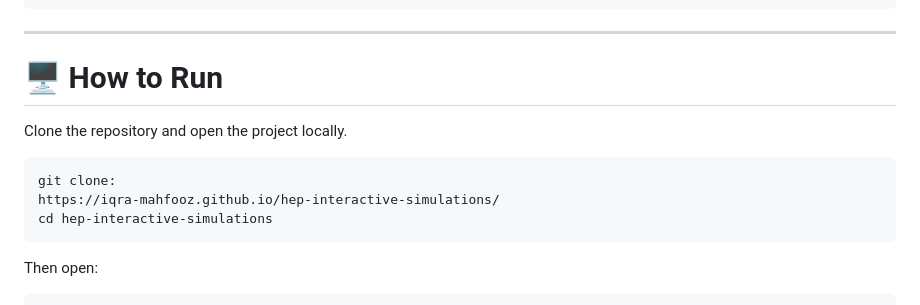
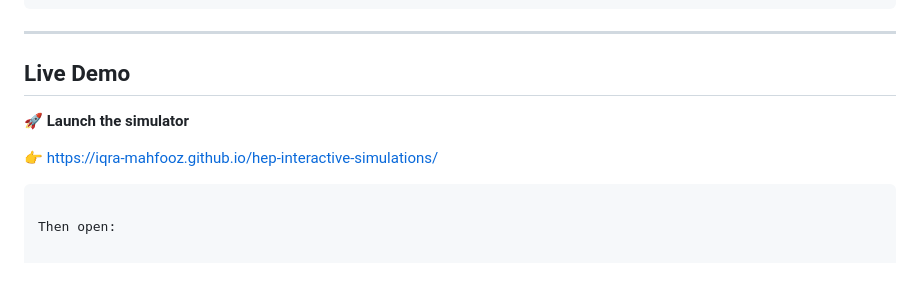
Before and after one commit to iqra-mahfooz/hep-interactive-simulations, a Markdown page: README.md, the part around the change. Rendered like a GitHub page; blank space fills up the shorter version.

Commit message:
Add live demo section to README
Added a live demo section with a link to launch the simulator.

````diff
--- a/README.md
+++ b/README.md
@@ -173,14 +173,11 @@ hep-simulations/
 
 ---
 
-# 🖥️ How to Run
+## Live Demo
 
-Clone the repository and open the project locally.
+🚀 **Launch the simulator**
 
-```bash
-git clone:
-https://iqra-mahfooz.github.io/hep-interactive-simulations/
-cd hep-interactive-simulations
+👉 https://iqra-mahfooz.github.io/hep-interactive-simulations/
 ```
 
 Then open:
````
